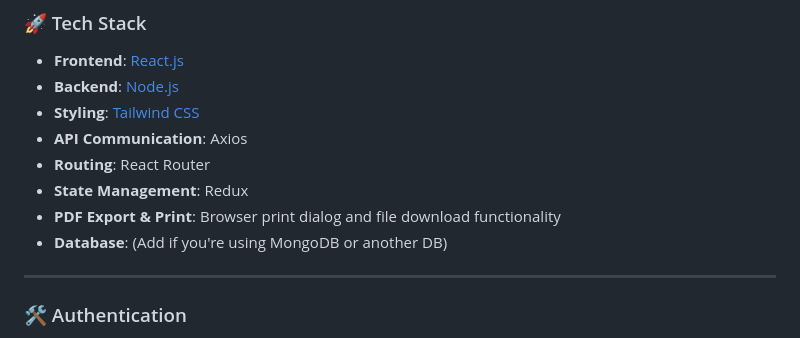
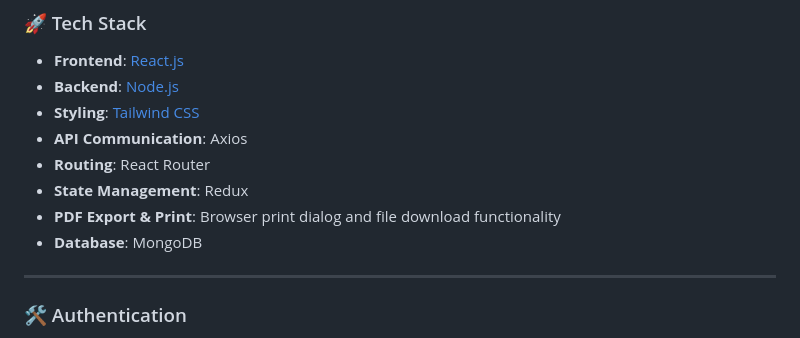
Before and after one commit to AshwathRK/Invoice_FE, a Markdown page: README.md, the part around the change. GitHub-like rendering.

```diff
--- a/README.md
+++ b/README.md
@@ -13,7 +13,7 @@ This project is an **Invoice Management System** that enables users to manage in
 * **Routing**: React Router
 * **State Management**: Redux
 * **PDF Export & Print**: Browser print dialog and file download functionality
-* **Database**: (Add if you're using MongoDB or another DB)
+* **Database**: MongoDB
 
 ---
 
```
